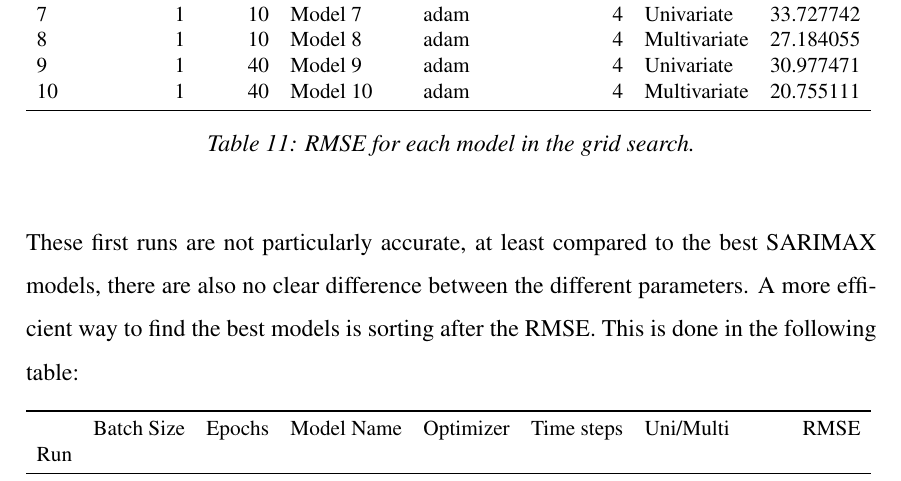
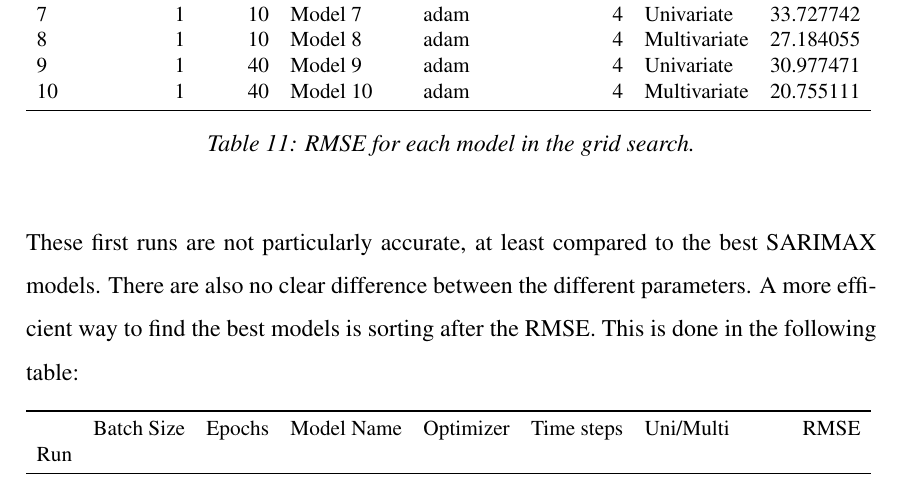
Before and after one commit to BachelorLaks/bachelor2023, a LaTeX document (main.tex, which reads Sections/Results and discussion.tex): part of page 52 of 63, cut so that both start at the same text. Compiled offline with pdfLaTeX.

Commit message:
Spellcheck

```diff
--- a/Sections/Results and discussion.tex
+++ b/Sections/Results and discussion.tex
@@ -161,7 +161,7 @@ In order to get a meaningful result from the different models in the grid search
     \end{adjustbox}
     \caption{RMSE for each model in the grid search.}\label{tab:RMSE_Tensorflow_head}
 \end{table}
-These first runs are not particularly accurate, at least compared to the best SARIMAX models, there are also no clear difference between the different parameters. A more efficient way to find the best models is sorting after the RMSE. This is done in the following table:
+These first runs are not particularly accurate, at least compared to the best SARIMAX models. There are also no clear difference between the different parameters. A more efficient way to find the best models is sorting after the RMSE. This is done in the following table:
 \begin{table}[H]
     \centering
     \begin{adjustbox}{width=\columnwidth,center}
```
